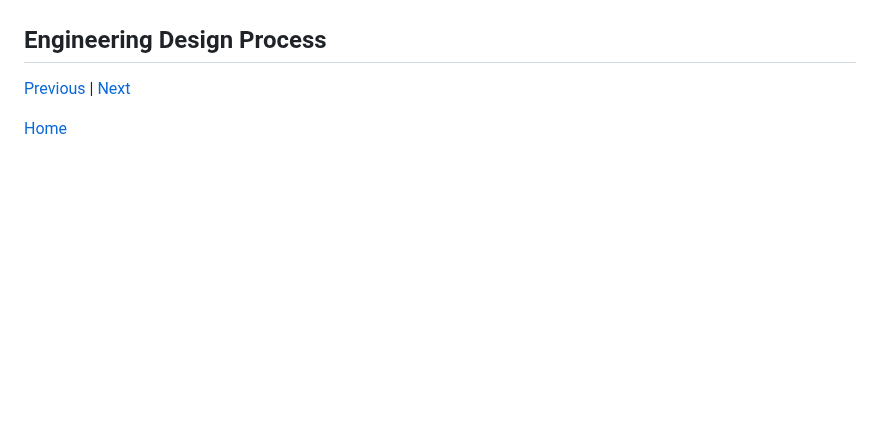
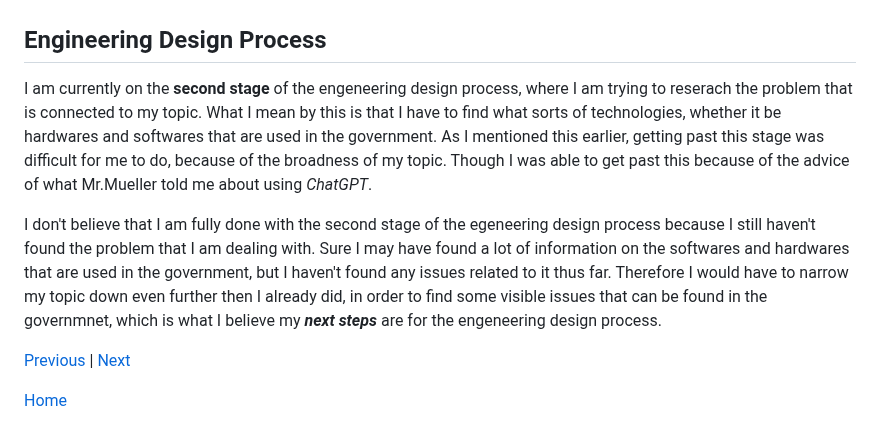
Before and after one commit to jehans8543/sep10-freedom-project, a Markdown page: blog/entry02.md, the part around the change. Rendered like a GitHub page; blank space fills up the shorter version.

```diff
--- a/blog/entry02.md
+++ b/blog/entry02.md
@@ -83,7 +83,9 @@ The website that I found is ["Office of Security"](https://www.commerce.gov/osy/
   *  ![image5](https://encrypted-tbn0.gstatic.com/images?q=tbn:ANd9GcQoTlzGodnzqQmi-26XECy5o5iHvbyYDYJcIQ&s)
 
  ## Engineering Design Process
+I am currently on the **second stage** of the engeneering design process, where I am trying to reserach the problem that is connected to my topic. What I mean by this is that I have to find what sorts of technologies, whether it be hardwares and softwares that are used in the government. As I mentioned this earlier, getting past this stage was difficult for me to do, because of the broadness of my topic. Though I was able to get past this because of the advice of what Mr.Mueller told me about using _ChatGPT_.
 
+I don't believe that I am fully done with the second stage of the egeneering design process because I still haven't found the problem that I am dealing with. Sure I may have found a lot of information on the softwares and hardwares that are used in the government, but I haven't found any issues related to it thus far. Therefore I would have to narrow my topic down even further then I already did, in order to find some visible issues that can be found in the governmnet, which is what I believe my **_next steps_** are for the engeneering design process.
 
 
 [Previous](entry01.md) | [Next](entry03.md)
```
